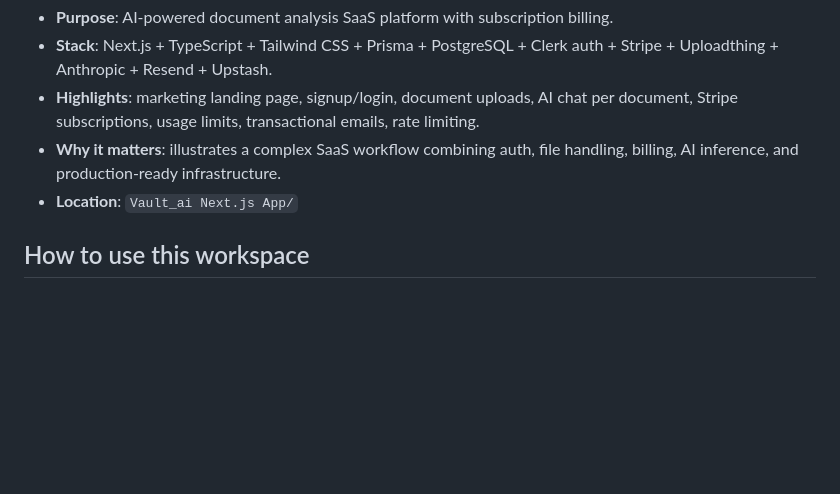
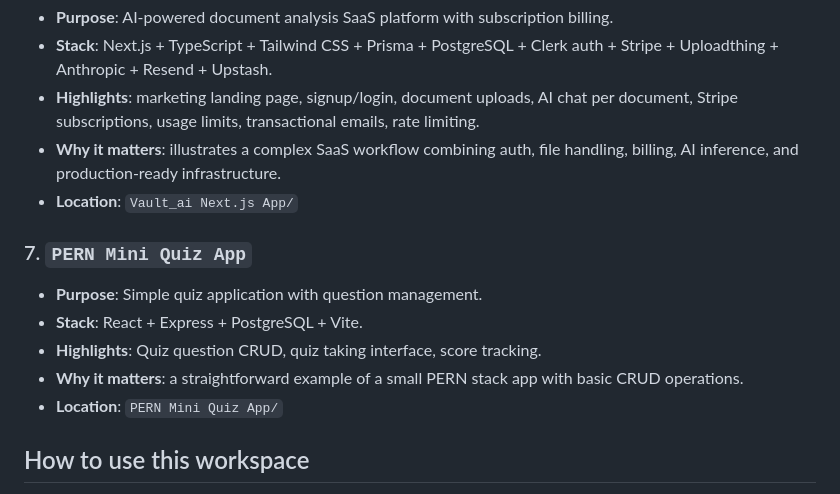
Before and after one commit to MickKout/Full_Stack_Projects, a Markdown page: README.md, the part around the change. Rendered like a GitHub page; blank space fills up the shorter version.

Commit message:
feat: Updated README file

```diff
--- a/README.md
+++ b/README.md
@@ -48,6 +48,13 @@ This workspace contains a set of my personal full-stack application projects, ea
 - **Why it matters**: illustrates a complex SaaS workflow combining auth, file handling, billing, AI inference, and production-ready infrastructure.
 - **Location**: `Vault_ai Next.js App/`
 
+### 7. `PERN Mini Quiz App`
+- **Purpose**: Simple quiz application with question management.
+- **Stack**: React + Express + PostgreSQL + Vite.
+- **Highlights**: Quiz question CRUD, quiz taking interface, score tracking.
+- **Why it matters**: a straightforward example of a small PERN stack app with basic CRUD operations.
+- **Location**: `PERN Mini Quiz App/`
+
 ## How to use this workspace
 
 1. Open the folder for the app you want to run.
```
